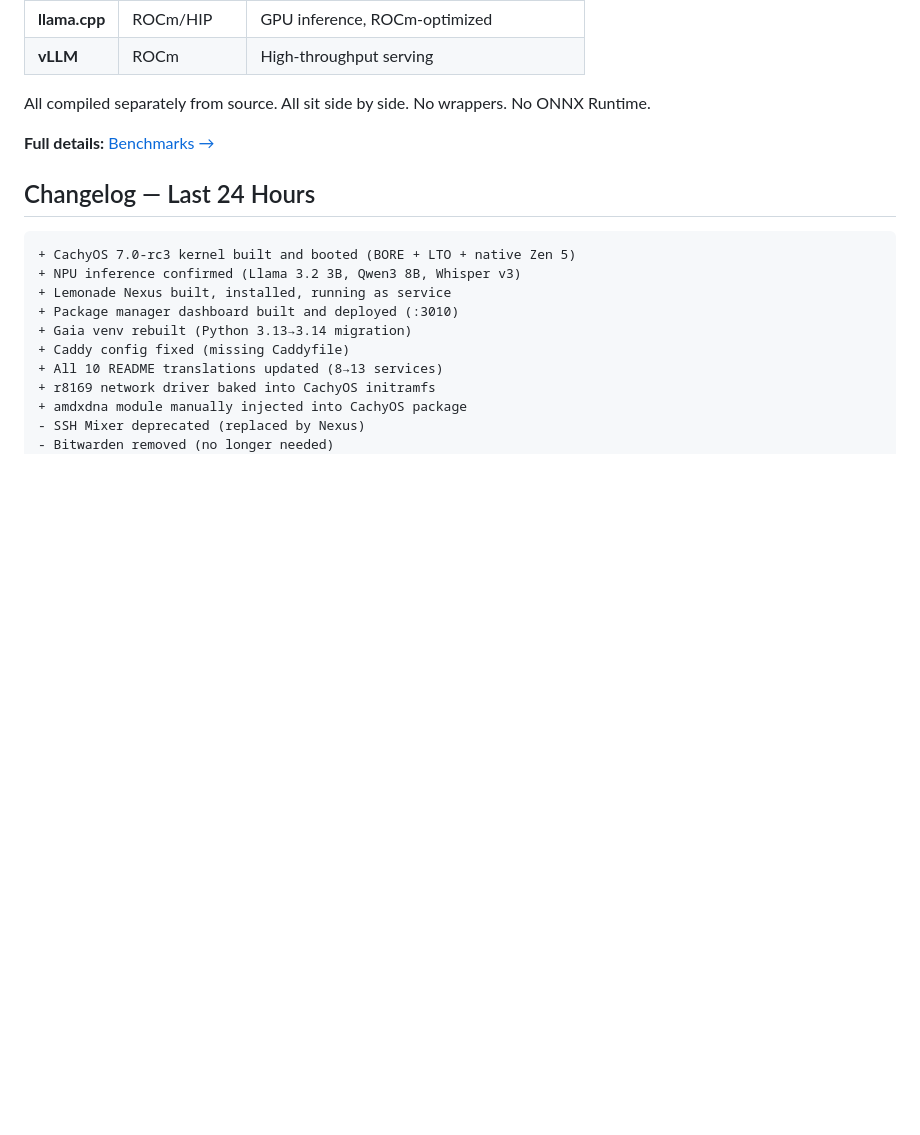
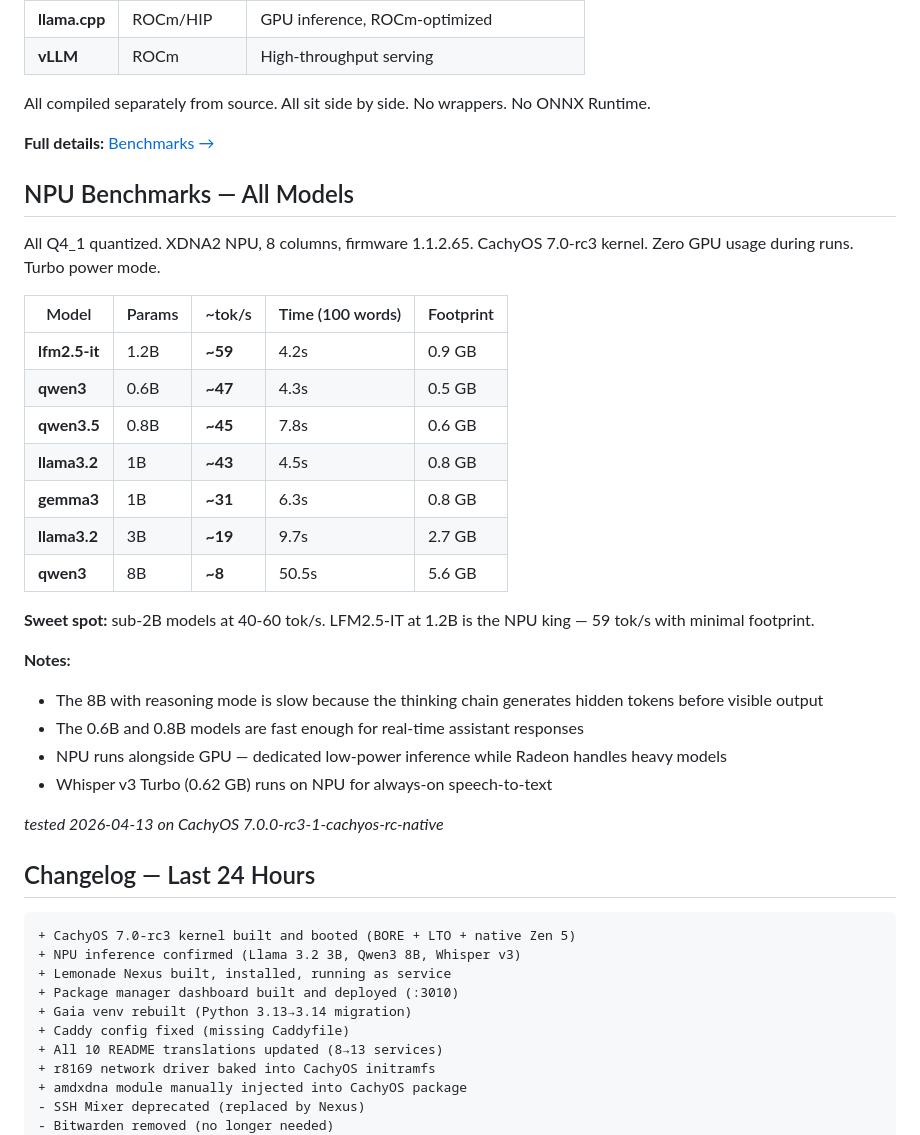
Before and after one commit to bogdan-d/halo-ai-core, a Markdown page: docs/wiki/Blog-2026-04-13-Bleeding-Edge-Is-Live.md, the part around the change. Drawn GitHub-style; blank space fills up the shorter version.

Commit message:
add NPU benchmark table: 7 models, lfm2.5 hits 59 tok/s
Q4_1 on XDNA2 NPU, 8 columns, firmware 1.1.2.65.
Sweet spot is sub-2B at 40-60 tok/s. LFM2.5-IT 1.2B fastest.

Co-Authored-By: Claude Opus 4.6 (1M context) <noreply@anthropic.com>

````diff
--- a/docs/wiki/Blog-2026-04-13-Bleeding-Edge-Is-Live.md
+++ b/docs/wiki/Blog-2026-04-13-Bleeding-Edge-Is-Live.md
@@ -72,6 +72,30 @@ All compiled separately from source. All sit side by side. No wrappers. No ONNX
 
 **Full details:** [Benchmarks →](Benchmarks.md)
 
+## NPU Benchmarks — All Models
+
+All Q4_1 quantized. XDNA2 NPU, 8 columns, firmware 1.1.2.65. CachyOS 7.0-rc3 kernel. Zero GPU usage during runs. Turbo power mode.
+
+| Model | Params | ~tok/s | Time (100 words) | Footprint |
+|-------|--------|--------|-------------------|-----------|
+| **lfm2.5-it** | 1.2B | **~59** | 4.2s | 0.9 GB |
+| **qwen3** | 0.6B | **~47** | 4.3s | 0.5 GB |
+| **qwen3.5** | 0.8B | **~45** | 7.8s | 0.6 GB |
+| **llama3.2** | 1B | **~43** | 4.5s | 0.8 GB |
+| **gemma3** | 1B | **~31** | 6.3s | 0.8 GB |
+| **llama3.2** | 3B | **~19** | 9.7s | 2.7 GB |
+| **qwen3** | 8B | **~8** | 50.5s | 5.6 GB |
+
+**Sweet spot:** sub-2B models at 40-60 tok/s. LFM2.5-IT at 1.2B is the NPU king — 59 tok/s with minimal footprint.
+
+**Notes:**
+- The 8B with reasoning mode is slow because the thinking chain generates hidden tokens before visible output
+- The 0.6B and 0.8B models are fast enough for real-time assistant responses
+- NPU runs alongside GPU — dedicated low-power inference while Radeon handles heavy models
+- Whisper v3 Turbo (0.62 GB) runs on NPU for always-on speech-to-text
+
+*tested 2026-04-13 on CachyOS 7.0.0-rc3-1-cachyos-rc-native*
+
 ## Changelog — Last 24 Hours
 
 ```
````
